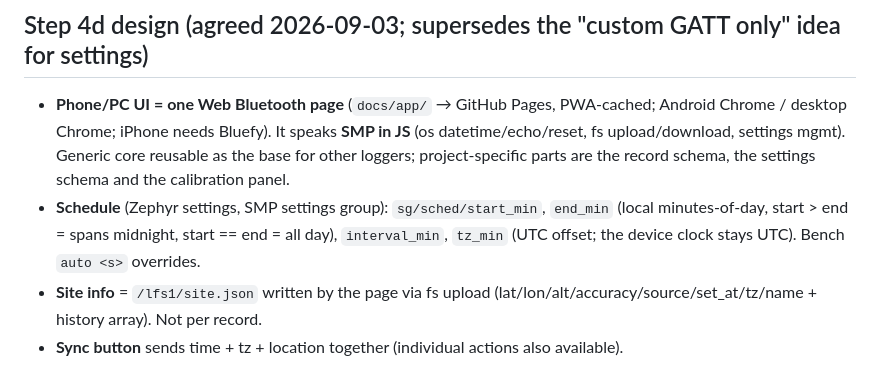
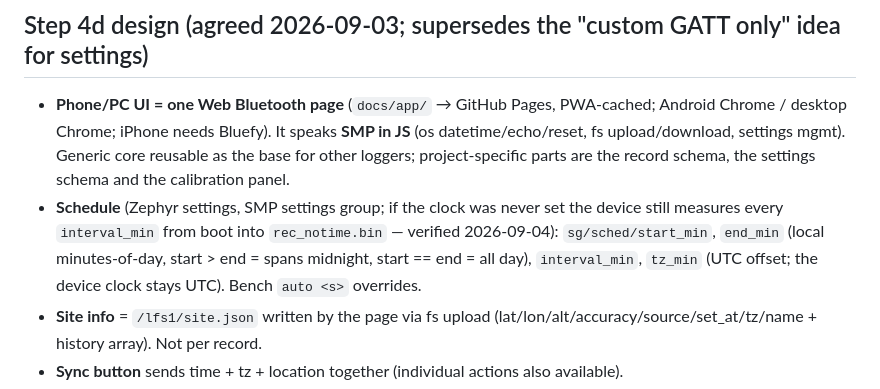
Before and after one commit to 0kam/SnowGauge, a Markdown page: CLAUDE.md, the part around one of its changes. GitHub-like rendering.

Commit message:
CLAUDE.md: 4d verified from the phone; clock-unset fallback

```diff
--- a/CLAUDE.md
+++ b/CLAUDE.md
@@ -45,7 +45,7 @@ Low-cost, low-power snow depth logger (NIR laser ToF + XIAO nRF52840 Sense). Fie
 ## Step 4d design (agreed 2026-09-03; supersedes the "custom GATT only" idea for settings)
 
 - **Phone/PC UI = one Web Bluetooth page** (`docs/app/` → GitHub Pages, PWA-cached; Android Chrome / desktop Chrome; iPhone needs Bluefy). It speaks **SMP in JS** (os datetime/echo/reset, fs upload/download, settings mgmt). Generic core reusable as the base for other loggers; project-specific parts are the record schema, the settings schema and the calibration panel.
-- **Schedule** (Zephyr settings, SMP settings group): `sg/sched/start_min`, `end_min` (local minutes-of-day, start > end = spans midnight, start == end = all day), `interval_min`, `tz_min` (UTC offset; the device clock stays UTC). Bench `auto <s>` overrides.
+- **Schedule** (Zephyr settings, SMP settings group; if the clock was never set the device still measures every `interval_min` from boot into `rec_notime.bin` — verified 2026-09-04): `sg/sched/start_min`, `end_min` (local minutes-of-day, start > end = spans midnight, start == end = all day), `interval_min`, `tz_min` (UTC offset; the device clock stays UTC). Bench `auto <s>` overrides.
 - **Site info** = `/lfs1/site.json` written by the page via fs upload (lat/lon/alt/accuracy/source/set_at/tz/name + history array). Not per record.
 - **Sync button** sends time + tz + location together (individual actions also available).
 - **Calibration GATT** (custom service): live notify (dist/strength/tilt/vbat), control write (live on/off, ZERO 0x10, reference-from-probed-depth 0x11+u16 cm, ERASE+token), status read (d0, theta0, set epoch). Reference: `d0 = d + depth/cos(tilt)` stored in `sg/cal/*`.
```
Also changed, not shown: other parts of CLAUDE.md (+1 -1 lines).
